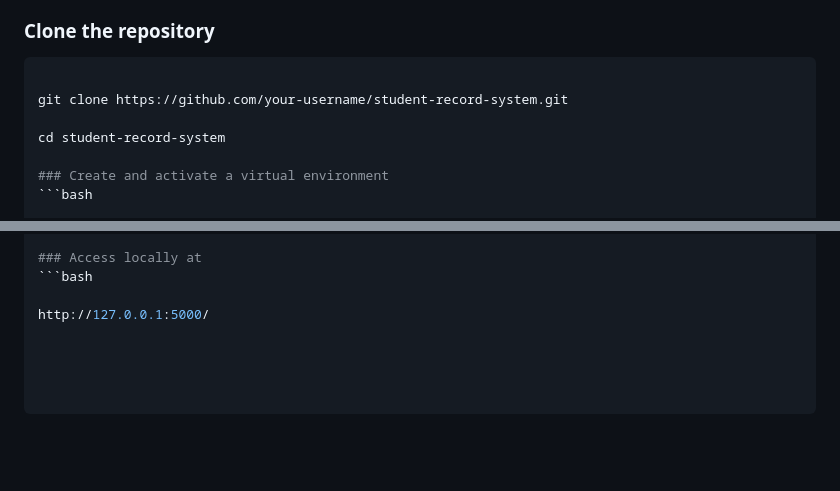
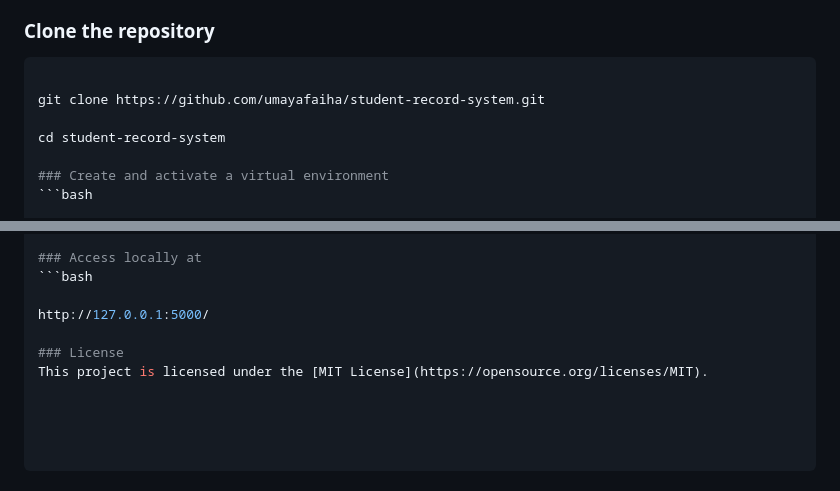
Before and after one commit to umayafaiha/student-record-system, a Markdown page: README.md, 2 parts joined by grey strips. GitHub-like rendering; blank space fills up the shorter version.

````diff
--- a/README.md
+++ b/README.md
@@ -260,7 +260,7 @@ Student-Record-System/
 
 ```bash
 
-git clone https://github.com/your-username/student-record-system.git
+git clone https://github.com/umayafaiha/student-record-system.git
 
 cd student-record-system
 
@@ -292,3 +292,6 @@ python app.py
 ```bash
 
 http://127.0.0.1:5000/
+
+### License
+This project is licensed under the [MIT License](https://opensource.org/licenses/MIT).
````
